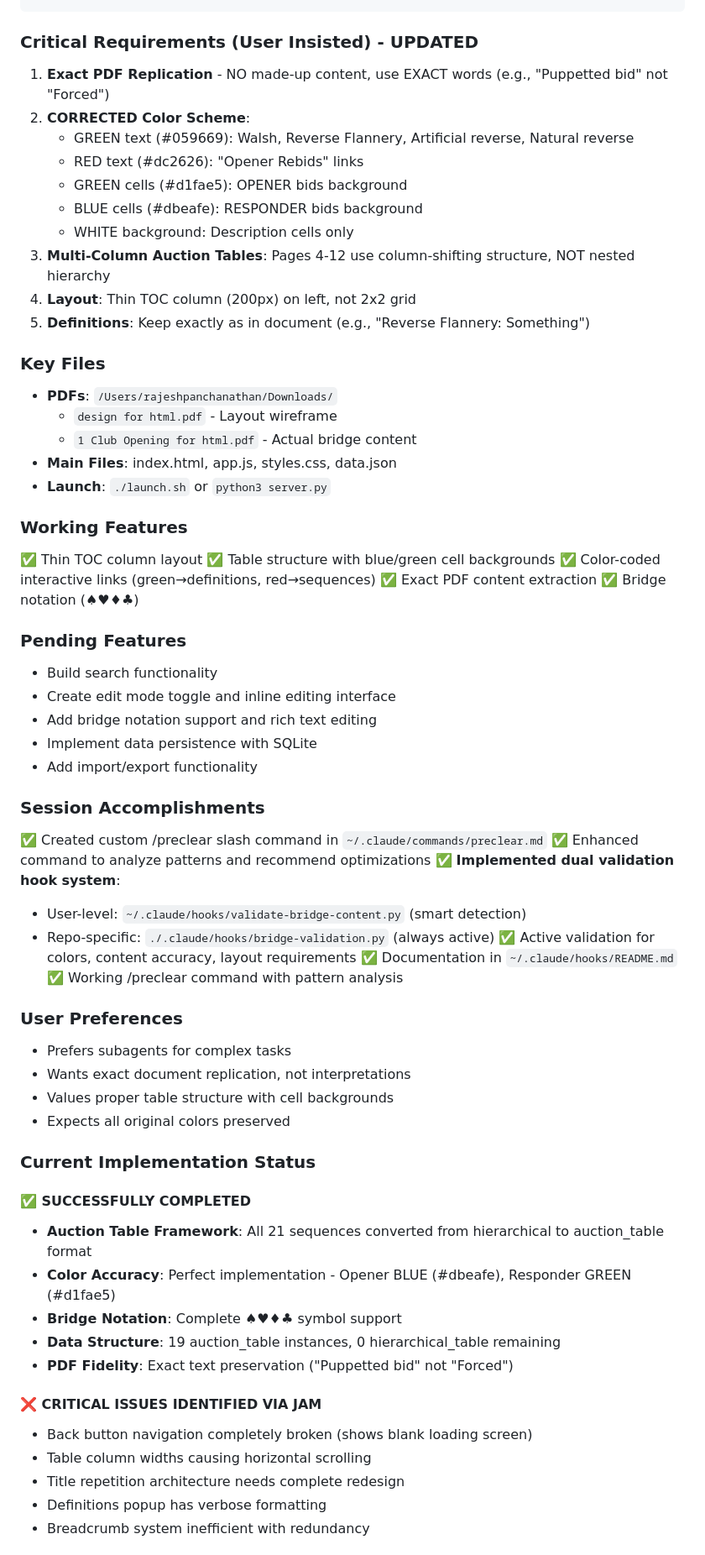
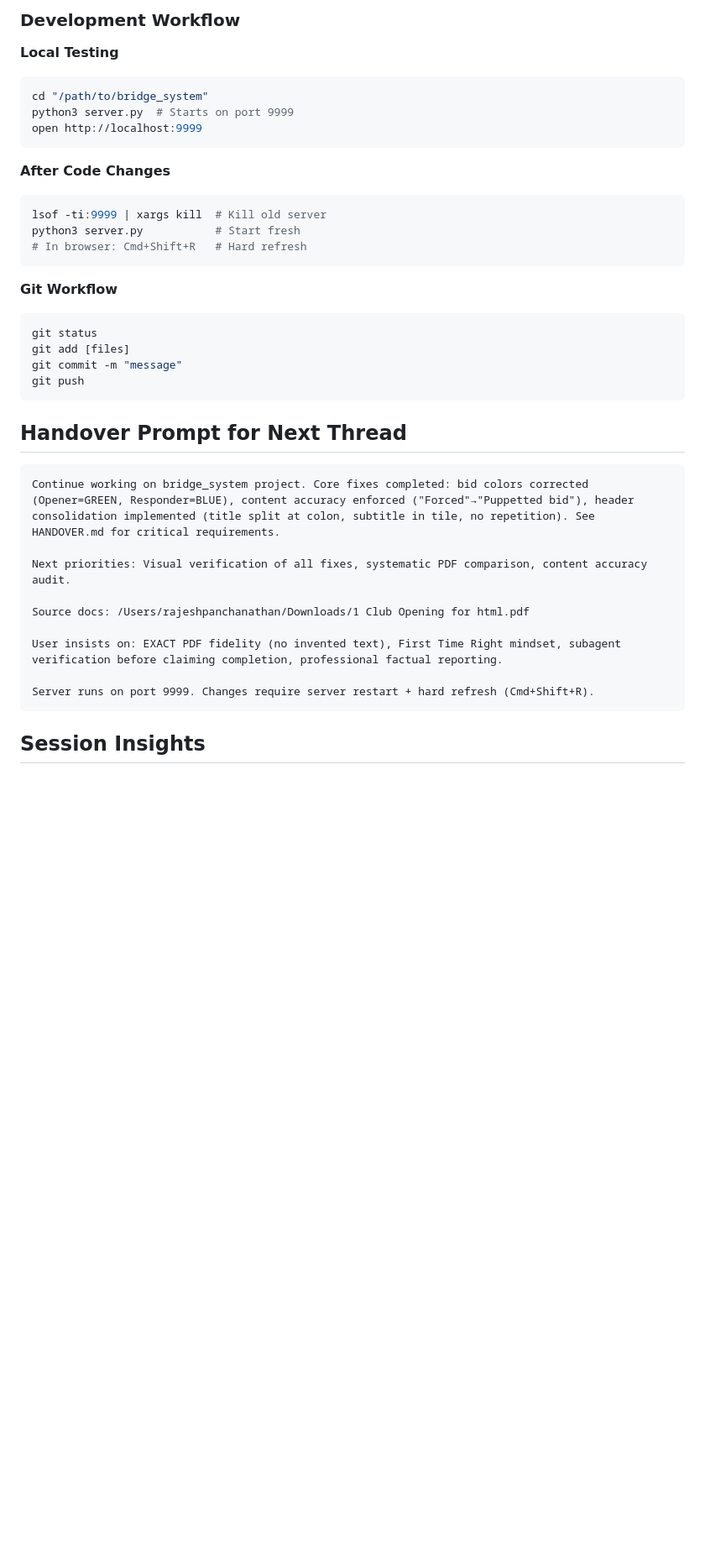
Before and after one commit to GenWise/bridge_system, a Markdown page: HANDOVER.md, the part around one of its changes. Shown at 84% size. Rendered like a GitHub page; blank space fills up the shorter version.

Commit message:
Update HANDOVER.md with session state and recommendations
🤖 Generated with [Claude Code](https://claude.com/claude-code)

Co-Authored-By: Claude <noreply@anthropic.com>

````diff
--- a/HANDOVER.md
+++ b/HANDOVER.md
@@ -18,67 +128,40 @@
+### Development Workflow
+
+**Local Testing**
+```bash
+cd "/path/to/bridge_system"
+python3 server.py  # Starts on port 9999
+open http://localhost:9999
 ```
 
-### Critical Requirements (User Insisted) - UPDATED
-1. **Exact PDF Replication** - NO made-up content, use EXACT words (e.g., "Puppetted bid" not "Forced")
-2. **CORRECTED Color Scheme**:
-   - GREEN text (#059669): Walsh, Reverse Flannery, Artificial reverse, Natural reverse
-   - RED text (#dc2626): "Opener Rebids" links
-   - GREEN cells (#d1fae5): OPENER bids background
-   - BLUE cells (#dbeafe): RESPONDER bids background
-   - WHITE background: Description cells only
-3. **Multi-Column Auction Tables**: Pages 4-12 use column-shifting structure, NOT nested hierarchy
-4. **Layout**: Thin TOC column (200px) on left, not 2x2 grid
-5. **Definitions**: Keep exactly as in document (e.g., "Reverse Flannery: Something")
+**After Code Changes**
+```bash
+lsof -ti:9999 | xargs kill  # Kill old server
+python3 server.py           # Start fresh
+# In browser: Cmd+Shift+R   # Hard refresh
+```
 
-### Key Files
-- **PDFs**: `/Users/rajeshpanchanathan/Downloads/`
-  - `design for html.pdf` - Layout wireframe
-  - `1 Club Opening for html.pdf` - Actual bridge content
-- **Main Files**: index.html, app.js, styles.css, data.json
-- **Launch**: `./launch.sh` or `python3 server.py`
+**Git Workflow**
+```bash
+git status
+git add [files]
+git commit -m "message"
+git push
+```
 
-### Working Features
-✅ Thin TOC column layout
-✅ Table structure with blue/green cell backgrounds
-✅ Color-coded interactive links (green→definitions, red→sequences)
-✅ Exact PDF content extraction
-✅ Bridge notation (♠♥♦♣)
+## Handover Prompt for Next Thread
 
-### Pending Features
-- Build search functionality
-- Create edit mode toggle and inline editing interface
-- Add bridge notation support and rich text editing
-- Implement data persistence with SQLite
-- Add import/export functionality
+```
+Continue working on bridge_system project. Core fixes completed: bid colors corrected (Opener=GREEN, Responder=BLUE), content accuracy enforced ("Forced"→"Puppetted bid"), header consolidation implemented (title split at colon, subtitle in tile, no repetition). See HANDOVER.md for critical requirements.
 
-### Session Accomplishments
-✅ Created custom /preclear slash command in `~/.claude/commands/preclear.md`
-✅ Enhanced command to analyze patterns and recommend optimizations
-✅ **Implemented dual validation hook system**:
-  - User-level: `~/.claude/hooks/validate-bridge-content.py` (smart detection)
-  - Repo-specific: `./.claude/hooks/bridge-validation.py` (always active)
-✅ Active validation for colors, content accuracy, layout requirements
-✅ Documentation in `~/.claude/hooks/README.md`
-✅ Working /preclear command with pattern analysis
+Next priorities: Visual verification of all fixes, systematic PDF comparison, content accuracy audit.
 
-### User Preferences
-- Prefers subagents for complex tasks
-- Wants exact document replication, not interpretations
-- Values proper table structure with cell backgrounds
-- Expects all original colors preserved
+Source docs: /Users/rajeshpanchanathan/Downloads/1 Club Opening for html.pdf
 
-### Current Implementation Status
+User insists on: EXACT PDF fidelity (no invented text), First Time Right mindset, subagent verification before claiming completion, professional factual reporting.
 
-#### ✅ SUCCESSFULLY COMPLETED
-- **Auction Table Framework**: All 21 sequences converted from hierarchical to auction_table format
-- **Color Accuracy**: Perfect implementation - Opener BLUE (#dbeafe), Responder GREEN (#d1fae5)
-- **Bridge Notation**: Complete ♠♥♦♣ symbol support
-- **Data Structure**: 19 auction_table instances, 0 hierarchical_table remaining
-- **PDF Fidelity**: Exact text preservation ("Puppetted bid" not "Forced")
+Server runs on port 9999. Changes require server restart + hard refresh (Cmd+Shift+R).
+```
 
-#### ❌ CRITICAL ISSUES IDENTIFIED VIA JAM
-- Back button navigation completely broken (shows blank loading screen)
-- Table column widths causing horizontal scrolling
-- Title repetition architecture needs complete redesign
-- Definitions popup has verbose formatting
-- Breadcrumb system inefficient with redundancy
+## Session Insights
 
````
Also changed, not shown: other parts of HANDOVER.md (+171 -27 lines).
